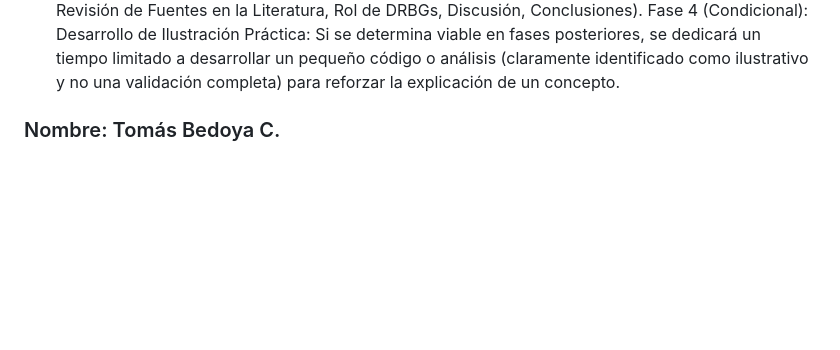
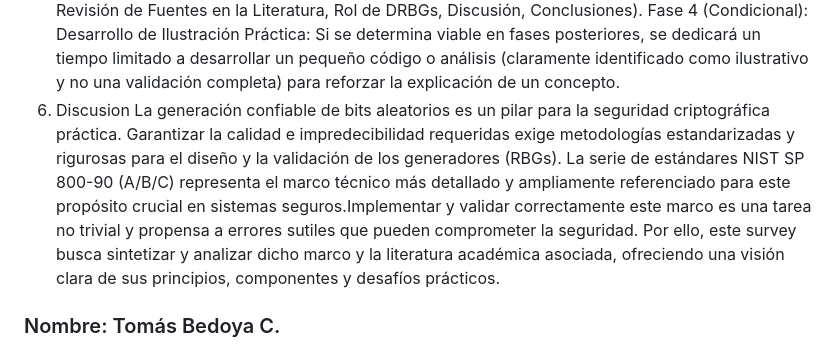
Before and after one commit to eventsequor/cryptography_research, a Markdown page: README.md, the part around the change. Drawn GitHub-style; blank space fills up the shorter version.

```diff
--- a/README.md
+++ b/README.md
@@ -15,6 +15,8 @@ Fase 1: Revisión de Estándares NIST: Lectura comprensiva y análisis de los do
 Fase 2: Búsqueda y Selección de Literatura Académica: Realización de búsquedas sistemáticas en bases de datos académicas para identificar artículos relevantes. Criterios de selección: trabajos que analicen fuentes de entropía, discutan la aplicación de SP 800-90B/90A/90C, evalúen pruebas de aleatoriedad, o critiquen/comparen los estándares.
 Fase 3: Síntesis y Estructuración del Survey: Organización lógica de toda la información recopilada (de estándares y papers) siguiendo los objetivos específicos. Creación de un esquema detallado para el artículo de survey final, definiendo las secciones principales (Introducción, Marco NIST RBG, Fuentes de Entropía en Profundidad, Revisión de Fuentes en la Literatura, Rol de DRBGs, Discusión, Conclusiones).
 Fase 4 (Condicional): Desarrollo de Ilustración Práctica: Si se determina viable en fases posteriores, se dedicará un tiempo limitado a desarrollar un pequeño código o análisis (claramente identificado como ilustrativo y no una validación completa) para reforzar la explicación de un concepto.
+6. Discusion
+La generación confiable de bits aleatorios es un pilar para la seguridad criptográfica práctica. Garantizar la calidad e impredecibilidad requeridas exige metodologías estandarizadas y rigurosas para el diseño y la validación de los generadores (RBGs). La serie de estándares NIST SP 800-90 (A/B/C) representa el marco técnico más detallado y ampliamente referenciado para este propósito crucial en sistemas seguros.Implementar y validar correctamente este marco es una tarea no trivial y propensa a errores sutiles que pueden comprometer la seguridad. Por ello, este survey busca sintetizar y analizar dicho marco y la literatura académica asociada, ofreciendo una visión clara de sus principios, componentes y desafíos prácticos.
 
 ### Nombre: Tomás Bedoya C.
 1. Tipo de Artículo: Survey
```
